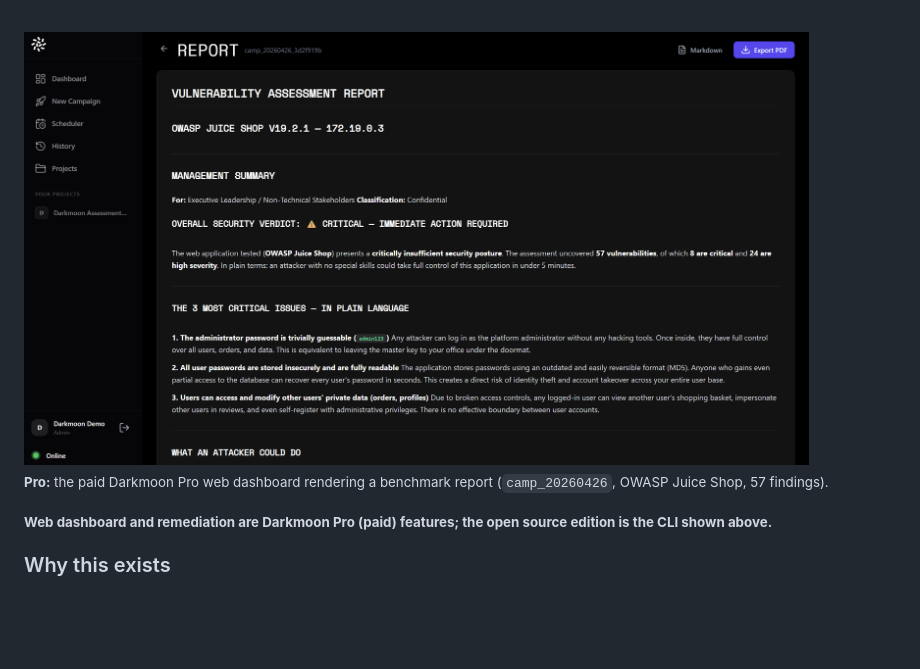
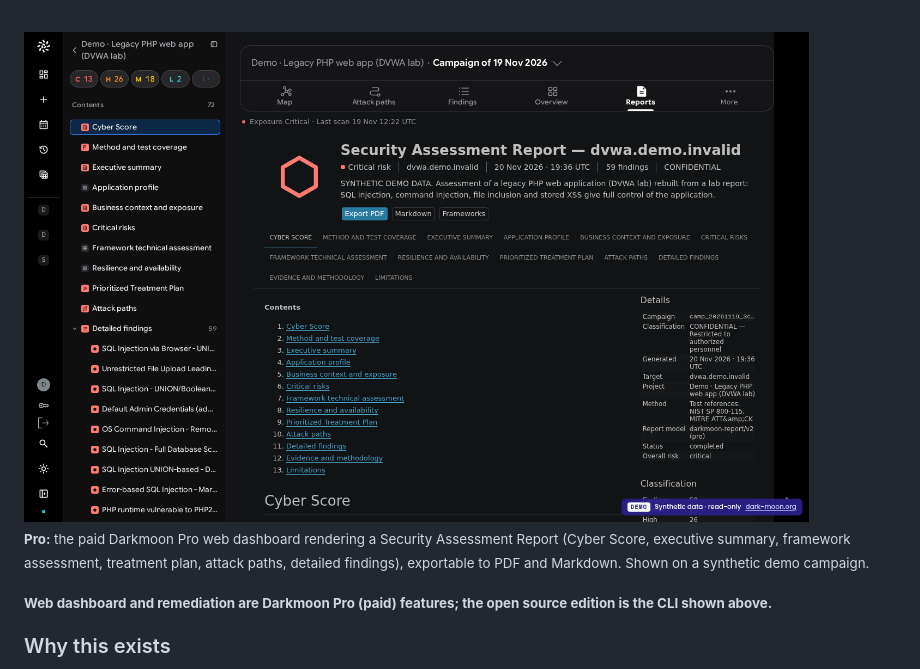
Before and after one commit to ASCIT31/Darkmoon-Benchmarks, a Markdown page: README.md, the part around the change. Drawn GitHub-style; pictures changed too: .github/assets/pro-report.png (added); blank space fills up the shorter version.

Commit message:
docs(readme): replace the old Darkmoon Pro screenshot with the current UI (#4) [skip ci]
Current Pro UI capture, caption updated. Docs only.

```diff
--- a/README.md
+++ b/README.md
@@ -165,9 +165,9 @@ The records below predate the 2026 study and follow their own method (findings w
 
 <br>
 
-<img src=".github/assets/markdown-report-1.png" alt="Pro web dashboard, a Darkmoon vulnerability assessment report" width="90%">
+<img src=".github/assets/pro-report.png" alt="Pro web dashboard, a Darkmoon Security Assessment Report with contents rail, section tabs and Export PDF and Markdown buttons" width="90%">
 
-<sub><b>Pro:</b> the paid Darkmoon Pro web dashboard rendering a benchmark report (<code>camp_20260426</code>, OWASP Juice Shop, 57 findings).</sub>
+<sub><b>Pro:</b> the paid Darkmoon Pro web dashboard rendering a Security Assessment Report (Cyber Score, executive summary, framework assessment, treatment plan, attack paths, detailed findings), exportable to PDF and Markdown. Shown on a synthetic demo campaign.</sub>
 
 <sub><b>Web dashboard and remediation are Darkmoon Pro (paid) features; the open source edition is the CLI shown above.</b></sub>
 
```
